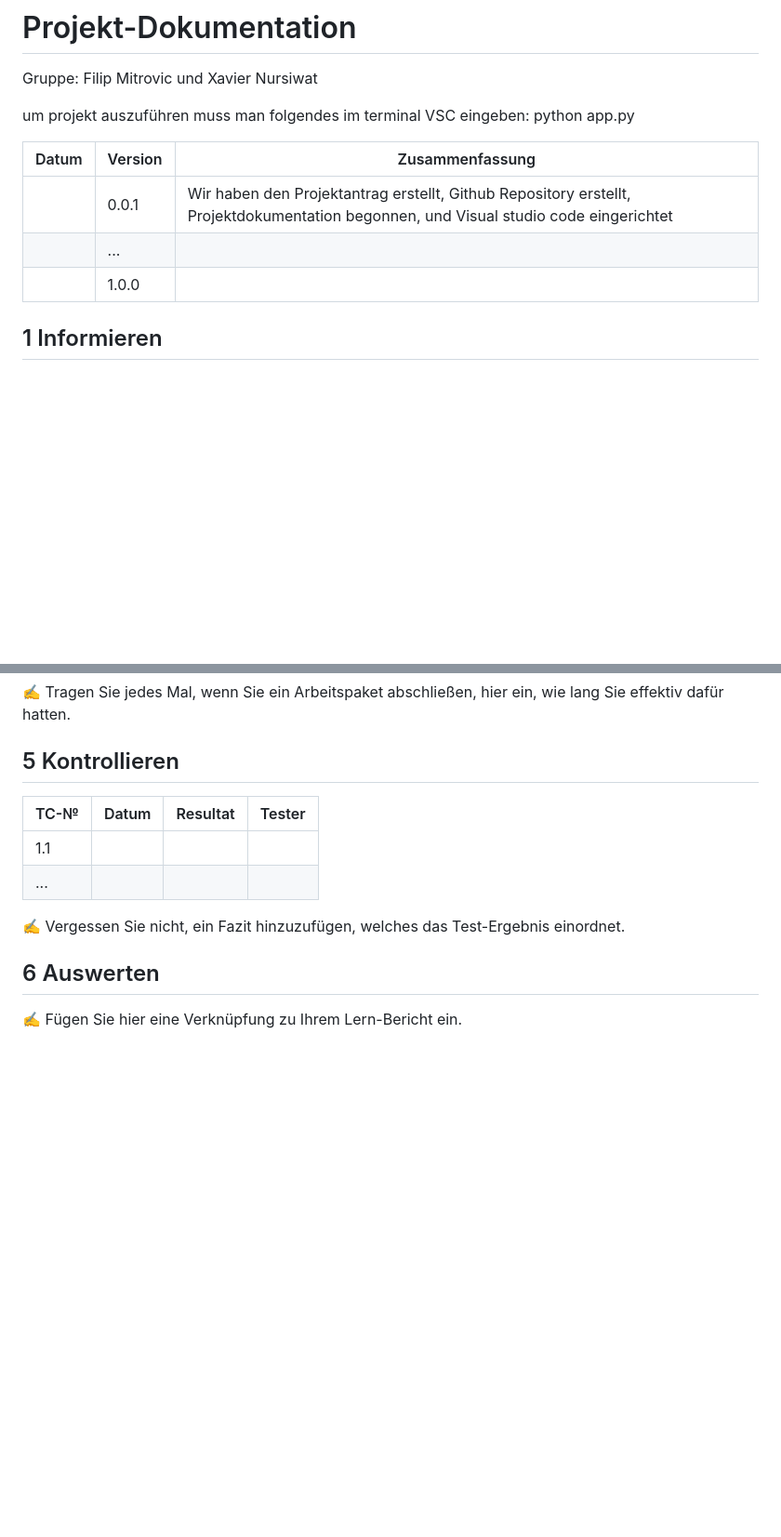
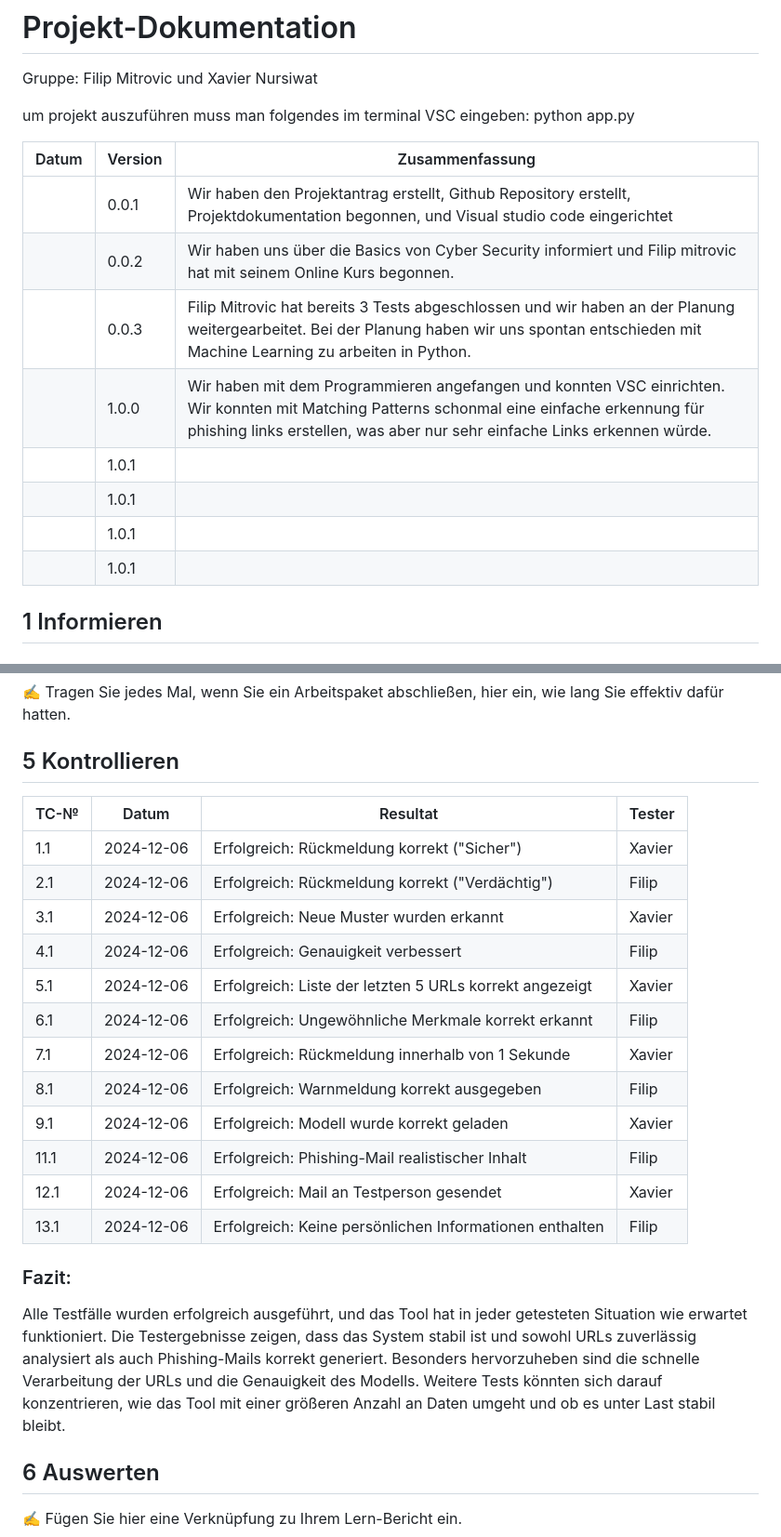
Before and after one commit to dexav/ILA3_Projekt2, a Markdown page: README.md, 2 parts joined by grey strips. Shown at 93% size. Rendered like a GitHub page; blank space fills up the shorter version.

```diff
--- a/README.md
+++ b/README.md
@@ -7,8 +7,13 @@ um projekt auszuführen muss man folgendes im terminal VSC eingeben: python app.
 | Datum | Version | Zusammenfassung                                              |
 | ----- | ------- | ------------------------------------------------------------ |
 |       | 0.0.1   | Wir haben den Projektantrag erstellt, Github Repository erstellt, Projektdokumentation begonnen, und Visual studio code eingerichtet                                                             |
-|       | ...     |                                                              |
-|       | 1.0.0   |                                                              |
+|       | 0.0.2  | Wir haben uns über die Basics von Cyber Security informiert und Filip mitrovic hat mit seinem Online Kurs begonnen.                                                             |
+|       | 0.0.3   | Filip Mitrovic hat bereits 3 Tests abgeschlossen und wir haben an der Planung weitergearbeitet. Bei der Planung haben wir uns spontan entschieden mit Machine Learning zu arbeiten in Python.                                                             |
+|       | 1.0.0   |  Wir haben mit dem Programmieren angefangen und konnten VSC einrichten. Wir konnten mit Matching Patterns schonmal eine einfache erkennung für phishing links erstellen, was aber nur sehr einfache Links erkennen würde.                                                          |
+|       | 1.0.1   |                            |
+|       | 1.0.1   |                            |
+|       | 1.0.1   |                            |
+|       | 1.0.1   |                            |
 
 ## 1 Informieren
 
@@ -103,12 +108,25 @@ Wir arbeiten in Visual studio code mit der Programmiersprache Python.
 
 ## 5 Kontrollieren
 
-| TC-№ | Datum | Resultat | Tester |
-| ---- | ----- | -------- | ------ |
-| 1.1  |       |          |        |
-| ...  |       |          |        |
 
-✍️ Vergessen Sie nicht, ein Fazit hinzuzufügen, welches das Test-Ergebnis einordnet.
+
+| TC-№  | Datum       | Resultat                | Tester  |
+|-------|-------------|-------------------------|---------|
+| 1.1   | 2024-12-06  | Erfolgreich: Rückmeldung korrekt ("Sicher") | Xavier  |
+| 2.1   | 2024-12-06  | Erfolgreich: Rückmeldung korrekt ("Verdächtig") | Filip   |
+| 3.1   | 2024-12-06  | Erfolgreich: Neue Muster wurden erkannt | Xavier  |
+| 4.1   | 2024-12-06  | Erfolgreich: Genauigkeit verbessert | Filip   |
+| 5.1   | 2024-12-06  | Erfolgreich: Liste der letzten 5 URLs korrekt angezeigt | Xavier  |
+| 6.1   | 2024-12-06  | Erfolgreich: Ungewöhnliche Merkmale korrekt erkannt | Filip   |
+| 7.1   | 2024-12-06  | Erfolgreich: Rückmeldung innerhalb von 1 Sekunde | Xavier  |
+| 8.1   | 2024-12-06  | Erfolgreich: Warnmeldung korrekt ausgegeben | Filip   |
+| 9.1   | 2024-12-06  | Erfolgreich: Modell wurde korrekt geladen | Xavier  |
+| 11.1  | 2024-12-06  | Erfolgreich: Phishing-Mail realistischer Inhalt | Filip   |
+| 12.1  | 2024-12-06  | Erfolgreich: Mail an Testperson gesendet | Xavier  |
+| 13.1  | 2024-12-06  | Erfolgreich: Keine persönlichen Informationen enthalten | Filip   |
+
+### Fazit:
+Alle Testfälle wurden erfolgreich ausgeführt, und das Tool hat in jeder getesteten Situation wie erwartet funktioniert. Die Testergebnisse zeigen, dass das System stabil ist und sowohl URLs zuverlässig analysiert als auch Phishing-Mails korrekt generiert. Besonders hervorzuheben sind die schnelle Verarbeitung der URLs und die Genauigkeit des Modells. Weitere Tests könnten sich darauf konzentrieren, wie das Tool mit einer größeren Anzahl an Daten umgeht und ob es unter Last stabil bleibt.
 
 ## 6 Auswerten
 
```
